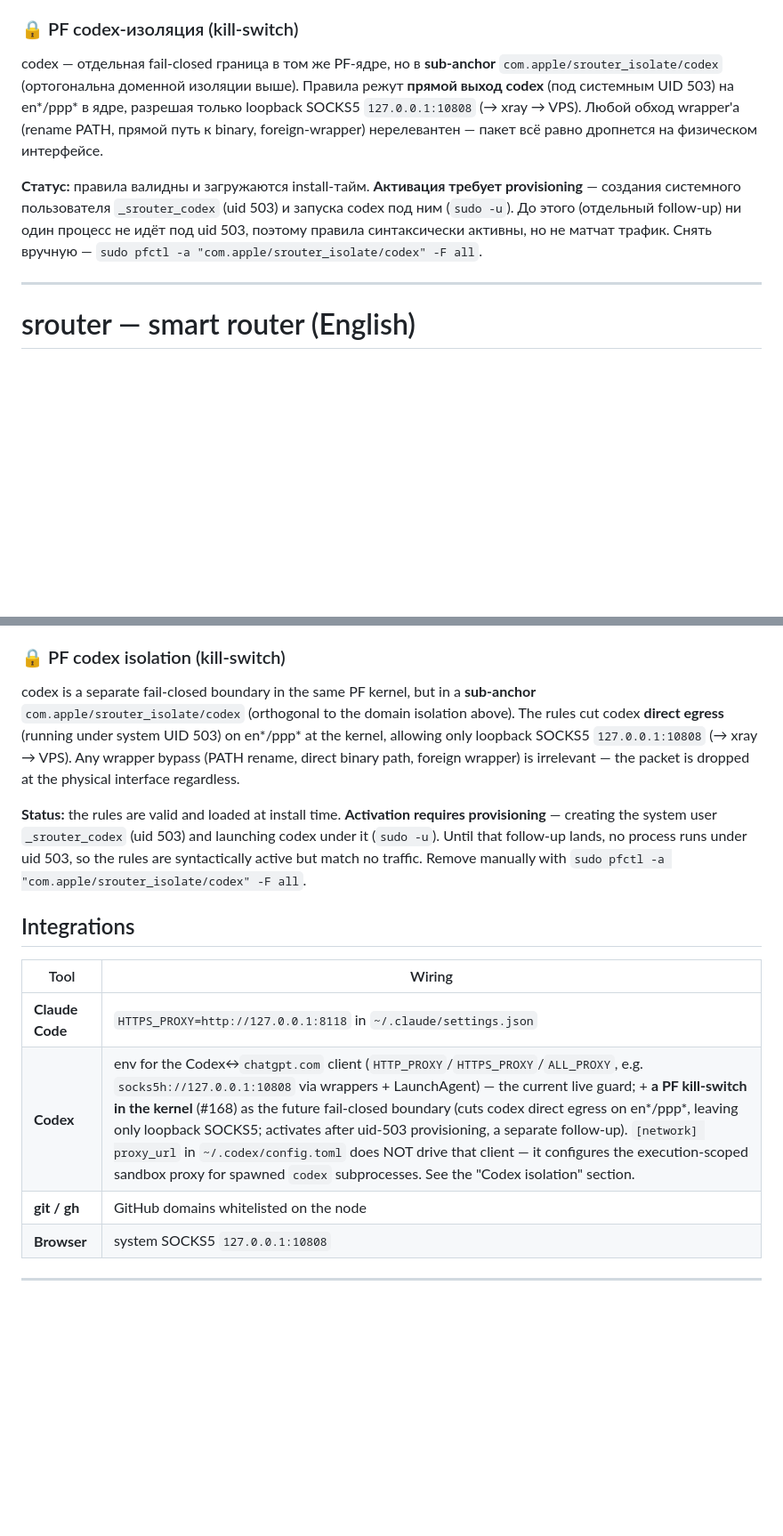
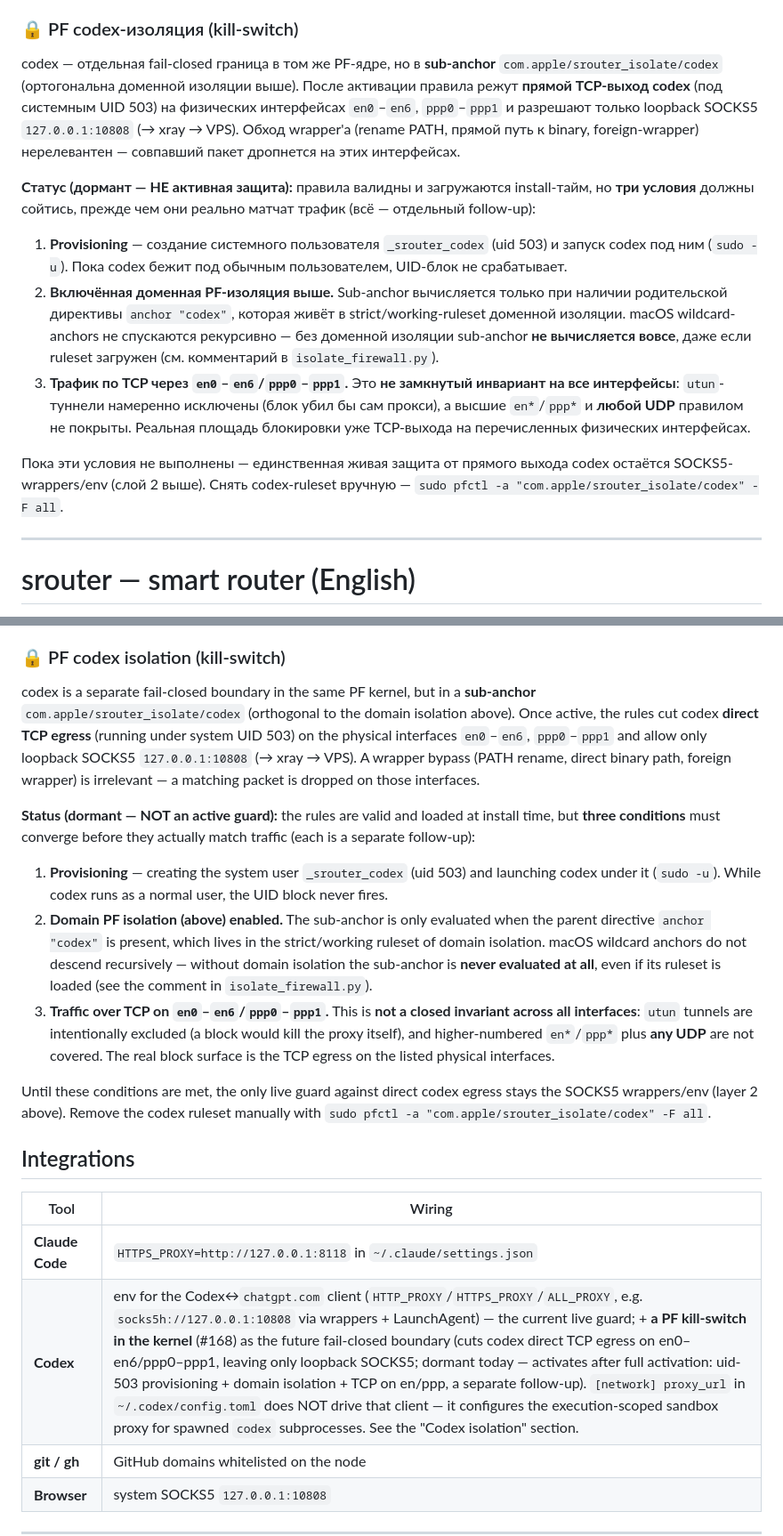
Before and after one commit to axisrow/srouter, a Markdown page: README.md, 2 parts joined by grey strips. Shown at 89% size. Rendered like a GitHub page; blank space fills up the shorter version.

```diff
--- a/README.md
+++ b/README.md
@@ -395,15 +397,29 @@ sudo pfctl -d                                     # выключить PF цел
 ### 🔒 PF codex-изоляция (kill-switch)
 
 codex — отдельная fail-closed граница в том же PF-ядре, но в **sub-anchor**
-`com.apple/srouter_isolate/codex` (ортогональна доменной изоляции выше). Правила режут **прямой
-выход codex** (под системным UID 503) на en*/ppp* в ядре, разрешая только loopback SOCKS5
-`127.0.0.1:10808` (→ xray → VPS). Любой обход wrapper'а (rename PATH, прямой путь к binary,
-foreign-wrapper) нерелевантен — пакет всё равно дропнется на физическом интерфейсе.
+`com.apple/srouter_isolate/codex` (ортогональна доменной изоляции выше). После активации правила
+режут **прямой TCP-выход codex** (под системным UID 503) на физических интерфейсах
+`en0`–`en6`, `ppp0`–`ppp1` и разрешают только loopback SOCKS5 `127.0.0.1:10808` (→ xray → VPS).
+Обход wrapper'а (rename PATH, прямой путь к binary, foreign-wrapper) нерелевантен — совпавший
+пакет дропнется на этих интерфейсах.
 
-**Статус:** правила валидны и загружаются install-тайм. **Активация требует provisioning** — создания
-системного пользователя `_srouter_codex` (uid 503) и запуска codex под ним (`sudo -u`). До этого
-(отдельный follow-up) ни один процесс не идёт под uid 503, поэтому правила синтаксически активны,
-но не матчат трафик. Снять вручную — `sudo pfctl -a "com.apple/srouter_isolate/codex" -F all`.
+**Статус (дормант — НЕ активная защита):** правила валидны и загружаются install-тайм, но **три
+условия** должны сойтись, прежде чем они реально матчат трафик (всё — отдельный follow-up):
+
+1. **Provisioning** — создание системного пользователя `_srouter_codex` (uid 503) и запуск codex под
+   ним (`sudo -u`). Пока codex бежит под обычным пользователем, UID-блок не срабатывает.
+2. **Включённая доменная PF-изоляция выше.** Sub-anchor вычисляется только при наличии родительской
+   директивы `anchor "codex"`, которая живёт в strict/working-ruleset доменной изоляции. macOS
+   wildcard-anchors не спускаются рекурсивно — без доменной изоляции sub-anchor **не вычисляется
+   вовсе**, даже если ruleset загружен (см. комментарий в `isolate_firewall.py`).
+3. **Трафик по TCP через `en0`–`en6`/`ppp0`–`ppp1`.** Это **не замкнутый инвариант на все интерфейсы**:
+   `utun`-туннели намеренно исключены (блок убил бы сам прокси), а высшие `en*`/`ppp*` и **любой UDP**
+   правилом не покрыты. Реальная площадь блокировки уже TCP-выхода на перечисленных физических
+   интерфейсах.
+
+Пока эти условия не выполнены — единственная живая защита от прямого выхода codex остаётся
+SOCKS5-wrappers/env (слой 2 выше). Снять codex-ruleset вручную —
+`sudo pfctl -a "com.apple/srouter_isolate/codex" -F all`.
 
 
 ---
@@ -689,15 +706,29 @@ every 6 h (a stale IP in the table is harmless — we block, not permit).
 ### 🔒 PF codex isolation (kill-switch)
 
 codex is a separate fail-closed boundary in the same PF kernel, but in a **sub-anchor**
-`com.apple/srouter_isolate/codex` (orthogonal to the domain isolation above). The rules cut codex
-**direct egress** (running under system UID 503) on en*/ppp* at the kernel, allowing only loopback
-SOCKS5 `127.0.0.1:10808` (→ xray → VPS). Any wrapper bypass (PATH rename, direct binary path,
-foreign wrapper) is irrelevant — the packet is dropped at the physical interface regardless.
+`com.apple/srouter_isolate/codex` (orthogonal to the domain isolation above). Once active, the rules
+cut codex **direct TCP egress** (running under system UID 503) on the physical interfaces
+`en0`–`en6`, `ppp0`–`ppp1` and allow only loopback SOCKS5 `127.0.0.1:10808` (→ xray → VPS). A wrapper
+bypass (PATH rename, direct binary path, foreign wrapper) is irrelevant — a matching packet is dropped
+on those interfaces.
 
-**Status:** the rules are valid and loaded at install time. **Activation requires provisioning** —
-creating the system user `_srouter_codex` (uid 503) and launching codex under it (`sudo -u`). Until
-that follow-up lands, no process runs under uid 503, so the rules are syntactically active but match
-no traffic. Remove manually with `sudo pfctl -a "com.apple/srouter_isolate/codex" -F all`.
+**Status (dormant — NOT an active guard):** the rules are valid and loaded at install time, but
+**three conditions** must converge before they actually match traffic (each is a separate follow-up):
+
+1. **Provisioning** — creating the system user `_srouter_codex` (uid 503) and launching codex under
+   it (`sudo -u`). While codex runs as a normal user, the UID block never fires.
+2. **Domain PF isolation (above) enabled.** The sub-anchor is only evaluated when the parent directive
+   `anchor "codex"` is present, which lives in the strict/working ruleset of domain isolation. macOS
+   wildcard anchors do not descend recursively — without domain isolation the sub-anchor is **never
+   evaluated at all**, even if its ruleset is loaded (see the comment in `isolate_firewall.py`).
+3. **Traffic over TCP on `en0`–`en6`/`ppp0`–`ppp1`.** This is **not a closed invariant across all
+   interfaces**: `utun` tunnels are intentionally excluded (a block would kill the proxy itself), and
+   higher-numbered `en*`/`ppp*` plus **any UDP** are not covered. The real block surface is the TCP
+   egress on the listed physical interfaces.
+
+Until these conditions are met, the only live guard against direct codex egress stays the
+SOCKS5 wrappers/env (layer 2 above). Remove the codex ruleset manually with
+`sudo pfctl -a "com.apple/srouter_isolate/codex" -F all`.
 
 
 ## Integrations
@@ -705,7 +736,7 @@ no traffic. Remove manually with `sudo pfctl -a "com.apple/srouter_isolate/codex
 | Tool | Wiring |
 |---|---|
 | **Claude Code** | `HTTPS_PROXY=http://127.0.0.1:8118` in `~/.claude/settings.json` |
-| **Codex** | env for the Codex↔`chatgpt.com` client (`HTTP_PROXY`/`HTTPS_PROXY`/`ALL_PROXY`, e.g. `socks5h://127.0.0.1:10808` via wrappers + LaunchAgent) — the current live guard; + **a PF kill-switch in the kernel** (#168) as the future fail-closed boundary (cuts codex direct egress on en*/ppp*, leaving only loopback SOCKS5; activates after uid-503 provisioning, a separate follow-up). `[network] proxy_url` in `~/.codex/config.toml` does NOT drive that client — it configures the execution-scoped sandbox proxy for spawned `codex` subprocesses. See the "Codex isolation" section. |
+| **Codex** | env for the Codex↔`chatgpt.com` client (`HTTP_PROXY`/`HTTPS_PROXY`/`ALL_PROXY`, e.g. `socks5h://127.0.0.1:10808` via wrappers + LaunchAgent) — the current live guard; + **a PF kill-switch in the kernel** (#168) as the future fail-closed boundary (cuts codex direct TCP egress on en0–en6/ppp0–ppp1, leaving only loopback SOCKS5; dormant today — activates after full activation: uid-503 provisioning + domain isolation + TCP on en/ppp, a separate follow-up). `[network] proxy_url` in `~/.codex/config.toml` does NOT drive that client — it configures the execution-scoped sandbox proxy for spawned `codex` subprocesses. See the "Codex isolation" section. |
 | **git / gh** | GitHub domains whitelisted on the node |
 | **Browser** | system SOCKS5 `127.0.0.1:10808` |
 
```
Also changed, not shown: other parts of README.md (+39 -36 lines).
